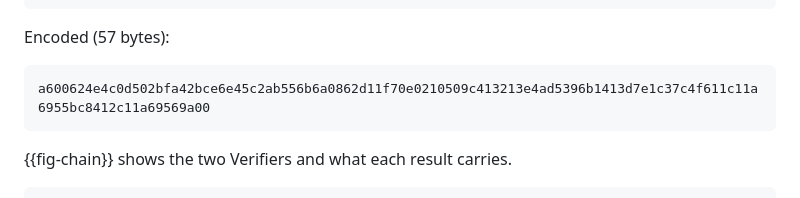
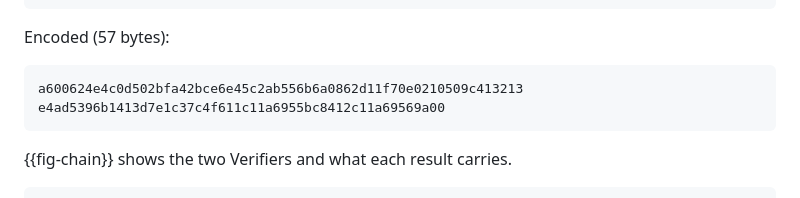
Before and after one commit to mcr/geographicresult, a Markdown page: draft-richardson-rats-geographic-results.md, the part around the change. Drawn GitHub-style.

Commit message:
wrap the 57-byte encoding to two lines for the 72-column text rendering

```diff
--- a/draft-richardson-rats-geographic-results.md
+++ b/draft-richardson-rats-geographic-results.md
@@ -411,7 +411,8 @@ A Verifier consumed a geographic result that another Verifier had derived from a
 Encoded (57 bytes):
 
 ~~~~
-a600624e4c0d502bfa42bce6e45c2ab556b6a0862d11f70e0210509c413213e4ad5396b1413d7e1c37c4f611c11a6955bc8412c11a69569a00
+a600624e4c0d502bfa42bce6e45c2ab556b6a0862d11f70e0210509c413213
+e4ad5396b1413d7e1c37c4f611c11a6955bc8412c11a69569a00
 ~~~~
 
 {{fig-chain}} shows the two Verifiers and what each result carries.
```
